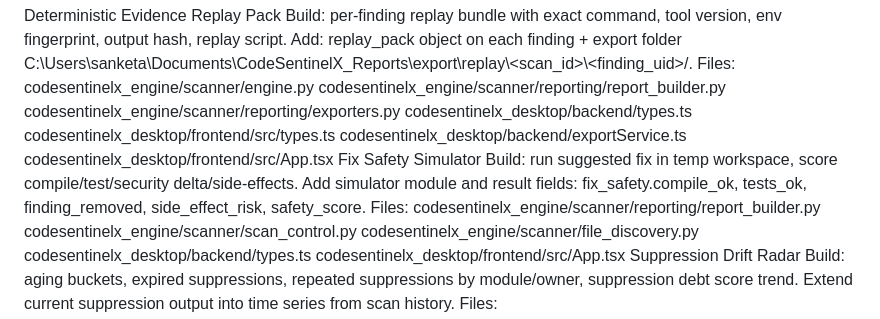
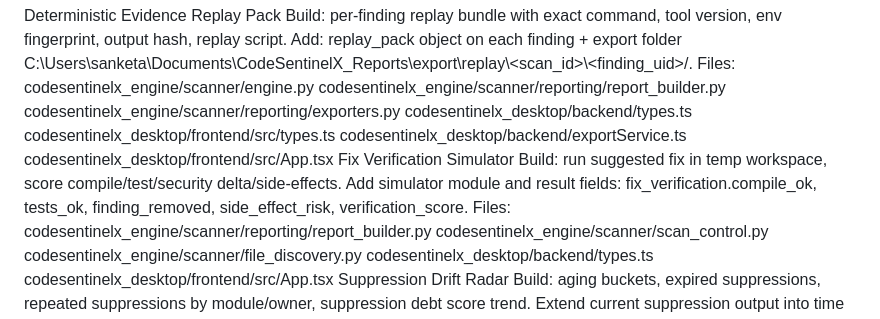
Before and after one commit to Sanket00410/CodeBaseScanner, a Markdown page: codesentinelx_desktop/docs/ENTERPRISE_ARCHITECTURE.md, the part around the change. Drawn GitHub-style.

Commit message:
Clean up retired tool wording

```diff
--- a/codesentinelx_desktop/docs/ENTERPRISE_ARCHITECTURE.md
+++ b/codesentinelx_desktop/docs/ENTERPRISE_ARCHITECTURE.md
@@ -279,9 +279,9 @@ codesentinelx_desktop/backend/types.ts
 codesentinelx_desktop/frontend/src/types.ts
 codesentinelx_desktop/backend/exportService.ts
 codesentinelx_desktop/frontend/src/App.tsx
-Fix Safety Simulator
+Fix Verification Simulator
 Build: run suggested fix in temp workspace, score compile/test/security delta/side-effects.
-Add simulator module and result fields: fix_safety.compile_ok, tests_ok, finding_removed, side_effect_risk, safety_score.
+Add simulator module and result fields: fix_verification.compile_ok, tests_ok, finding_removed, side_effect_risk, verification_score.
 Files:
 codesentinelx_engine/scanner/reporting/report_builder.py
 codesentinelx_engine/scanner/scan_control.py
```
Also changed, not shown: codesentinelx_desktop/README.md (+1 -1 lines).
